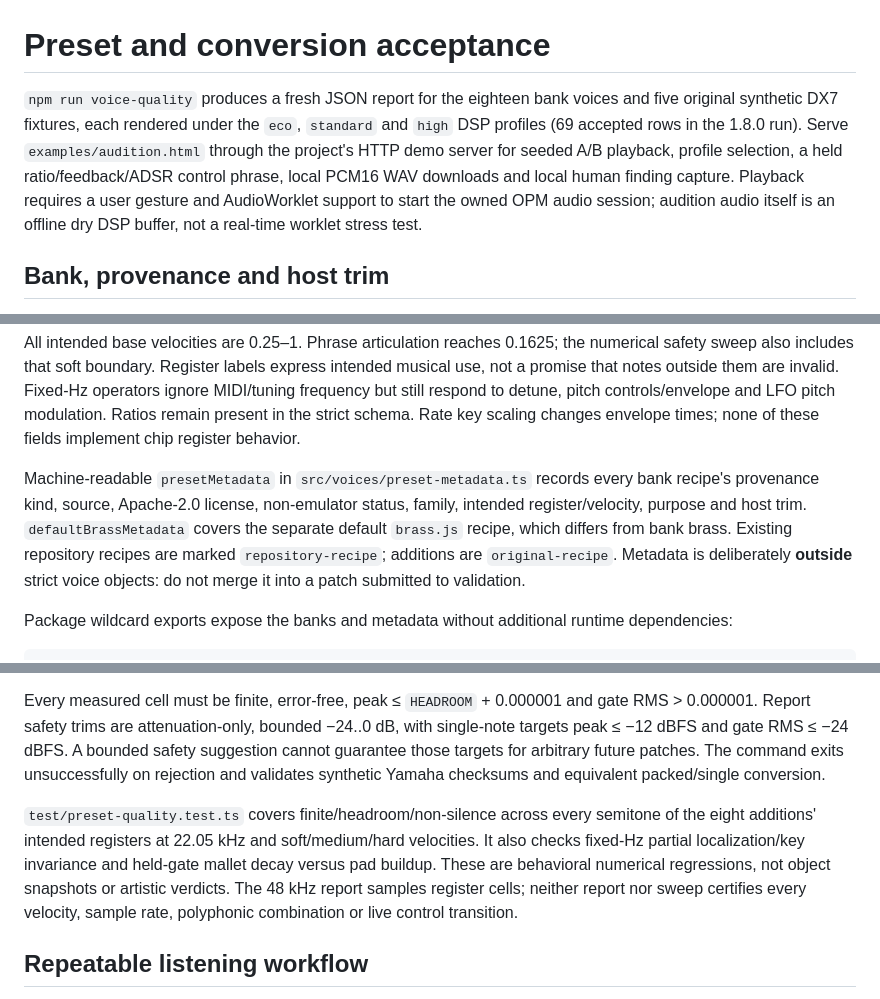
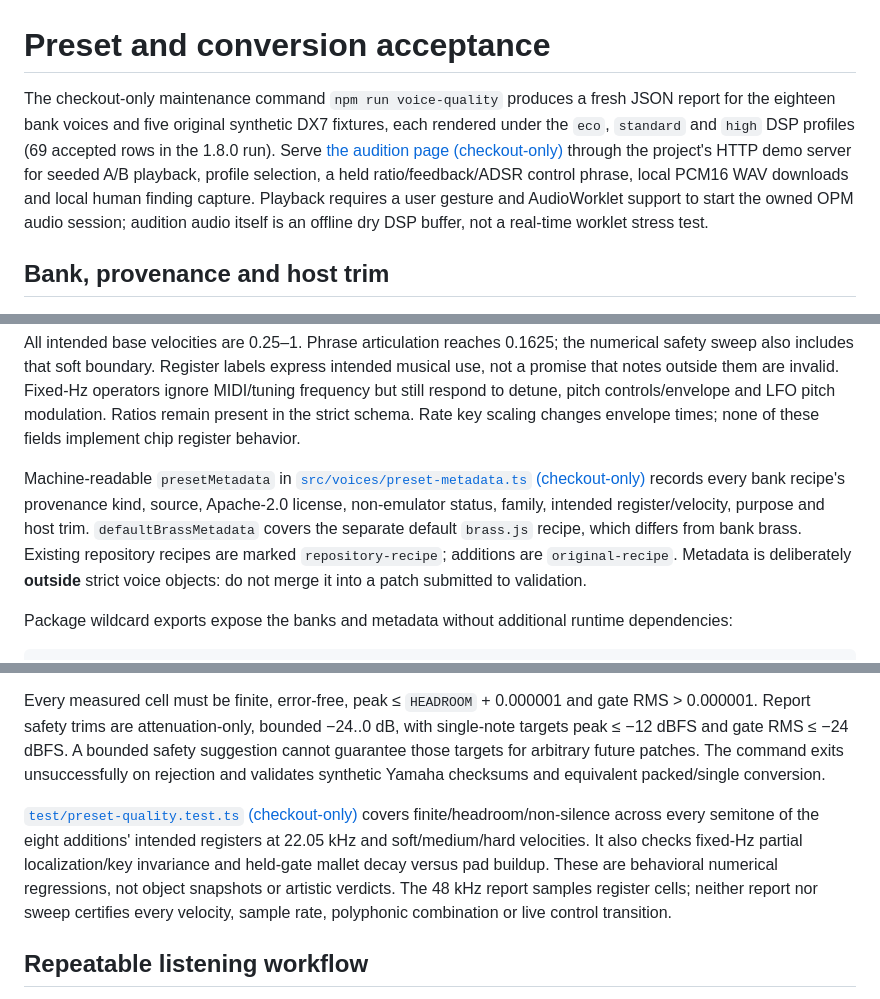
Before and after one commit to JS-PACKAGE/OPM.js, a Markdown page: doc/voice-quality.md, 3 parts joined by grey strips. GitHub-like rendering.

```diff
--- a/doc/voice-quality.md
+++ b/doc/voice-quality.md
@@ -1,6 +1,6 @@
 # Preset and conversion acceptance
 
-`npm run voice-quality` produces a fresh JSON report for the eighteen bank voices and five original synthetic DX7 fixtures, each rendered under the `eco`, `standard` and `high` DSP profiles (69 accepted rows in the 1.8.0 run). Serve `examples/audition.html` through the project's HTTP demo server for seeded A/B playback, profile selection, a held ratio/feedback/ADSR control phrase, local PCM16 WAV downloads and local human finding capture. Playback requires a user gesture and AudioWorklet support to start the owned OPM audio session; audition audio itself is an offline dry DSP buffer, not a real-time worklet stress test.
+The checkout-only maintenance command `npm run voice-quality` produces a fresh JSON report for the eighteen bank voices and five original synthetic DX7 fixtures, each rendered under the `eco`, `standard` and `high` DSP profiles (69 accepted rows in the 1.8.0 run). Serve [the audition page (checkout-only)](https://github.com/YueyuHoshizora/OPM.js/blob/v1.8/examples/audition.html) through the project's HTTP demo server for seeded A/B playback, profile selection, a held ratio/feedback/ADSR control phrase, local PCM16 WAV downloads and local human finding capture. Playback requires a user gesture and AudioWorklet support to start the owned OPM audio session; audition audio itself is an offline dry DSP buffer, not a real-time worklet stress test.
 
 ## Bank, provenance and host trim
 
@@ -19,7 +19,7 @@ The existing seven recipes remain in `examples`; their synthesis parameters are
 
 All intended base velocities are 0.25–1. Phrase articulation reaches 0.1625; the numerical safety sweep also includes that soft boundary. Register labels express intended musical use, not a promise that notes outside them are invalid. Fixed-Hz operators ignore MIDI/tuning frequency but still respond to detune, pitch controls/envelope and LFO pitch modulation. Ratios remain present in the strict schema. Rate key scaling changes envelope times; none of these fields implement chip register behavior.
 
-Machine-readable `presetMetadata` in `src/voices/preset-metadata.ts` records every bank recipe's provenance kind, source, Apache-2.0 license, non-emulator status, family, intended register/velocity, purpose and host trim. `defaultBrassMetadata` covers the separate default `brass.js` recipe, which differs from bank brass. Existing repository recipes are marked `repository-recipe`; additions are `original-recipe`. Metadata is deliberately **outside** strict voice objects: do not merge it into a patch submitted to validation.
+Machine-readable `presetMetadata` in [`src/voices/preset-metadata.ts` (checkout-only)](https://github.com/YueyuHoshizora/OPM.js/blob/v1.8/src/voices/preset-metadata.ts) records every bank recipe's provenance kind, source, Apache-2.0 license, non-emulator status, family, intended register/velocity, purpose and host trim. `defaultBrassMetadata` covers the separate default `brass.js` recipe, which differs from bank brass. Existing repository recipes are marked `repository-recipe`; additions are `original-recipe`. Metadata is deliberately **outside** strict voice objects: do not merge it into a patch submitted to validation.
 
 Package wildcard exports expose the banks and metadata without additional runtime dependencies:
 
@@ -76,7 +76,7 @@ Reports render centered stereo at 48 kHz with a 0.8-second gate plus note-scaled
 
 Every measured cell must be finite, error-free, peak ≤ `HEADROOM` + 0.000001 and gate RMS > 0.000001. Report safety trims are attenuation-only, bounded −24..0 dB, with single-note targets peak ≤ −12 dBFS and gate RMS ≤ −24 dBFS. A bounded safety suggestion cannot guarantee those targets for arbitrary future patches. The command exits unsuccessfully on rejection and validates synthetic Yamaha checksums and equivalent packed/single conversion.
 
-`test/preset-quality.test.ts` covers finite/headroom/non-silence across every semitone of the eight additions' intended registers at 22.05 kHz and soft/medium/hard velocities. It also checks fixed-Hz partial localization/key invariance and held-gate mallet decay versus pad buildup. These are behavioral numerical regressions, not object snapshots or artistic verdicts. The 48 kHz report samples register cells; neither report nor sweep certifies every velocity, sample rate, polyphonic combination or live control transition.
+[`test/preset-quality.test.ts` (checkout-only)](https://github.com/YueyuHoshizora/OPM.js/blob/v1.8/test/preset-quality.test.ts) covers finite/headroom/non-silence across every semitone of the eight additions' intended registers at 22.05 kHz and soft/medium/hard velocities. It also checks fixed-Hz partial localization/key invariance and held-gate mallet decay versus pad buildup. These are behavioral numerical regressions, not object snapshots or artistic verdicts. The 48 kHz report samples register cells; neither report nor sweep certifies every velocity, sample rate, polyphonic combination or live control transition.
 
 ## Repeatable listening workflow
 
```
Also changed, not shown: other parts of doc/voice-quality.md (+1 -1 lines), doc/midi-performance.md (+2 -2 lines), doc/sound-design.md (+2 -2 lines).
